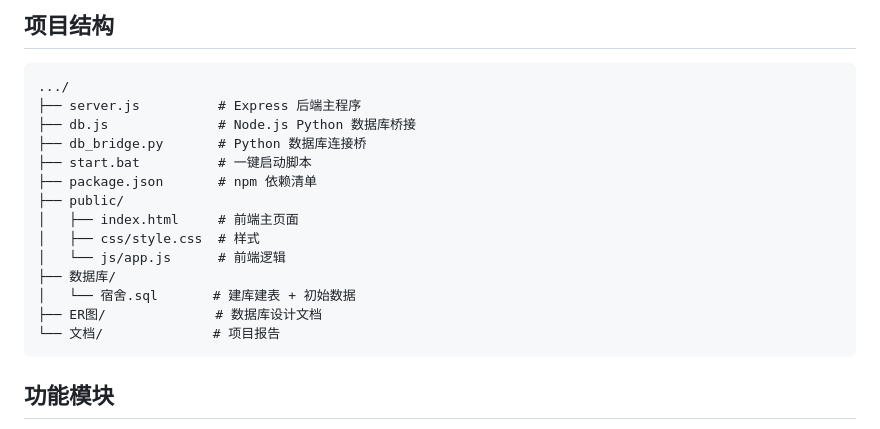
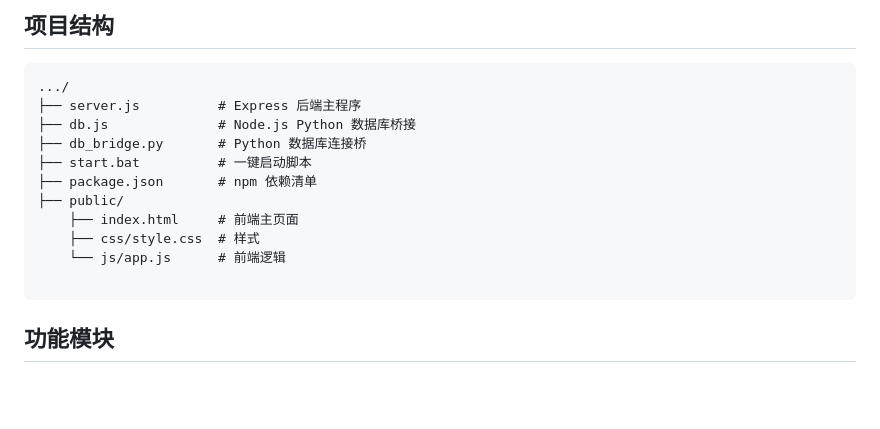
Before and after one commit to zhujunkui1-del/Student-Dormitory-Management-System, a Markdown page: README.md, the part around the change. Drawn GitHub-style; blank space fills up the shorter version.

````diff
--- a/README.md
+++ b/README.md
@@ -44,13 +44,10 @@ sqlcmd -S "localhost" -C -i "数据库/宿舍.sql"
 ├── start.bat          # 一键启动脚本
 ├── package.json       # npm 依赖清单
 ├── public/
-│   ├── index.html     # 前端主页面
-│   ├── css/style.css  # 样式
-│   └── js/app.js      # 前端逻辑
-├── 数据库/
-│   └── 宿舍.sql       # 建库建表 + 初始数据
-├── ER图/              # 数据库设计文档
-└── 文档/              # 项目报告
+    ├── index.html     # 前端主页面
+    ├── css/style.css  # 样式
+    └── js/app.js      # 前端逻辑
+
 ```
 
 ## 功能模块
````
